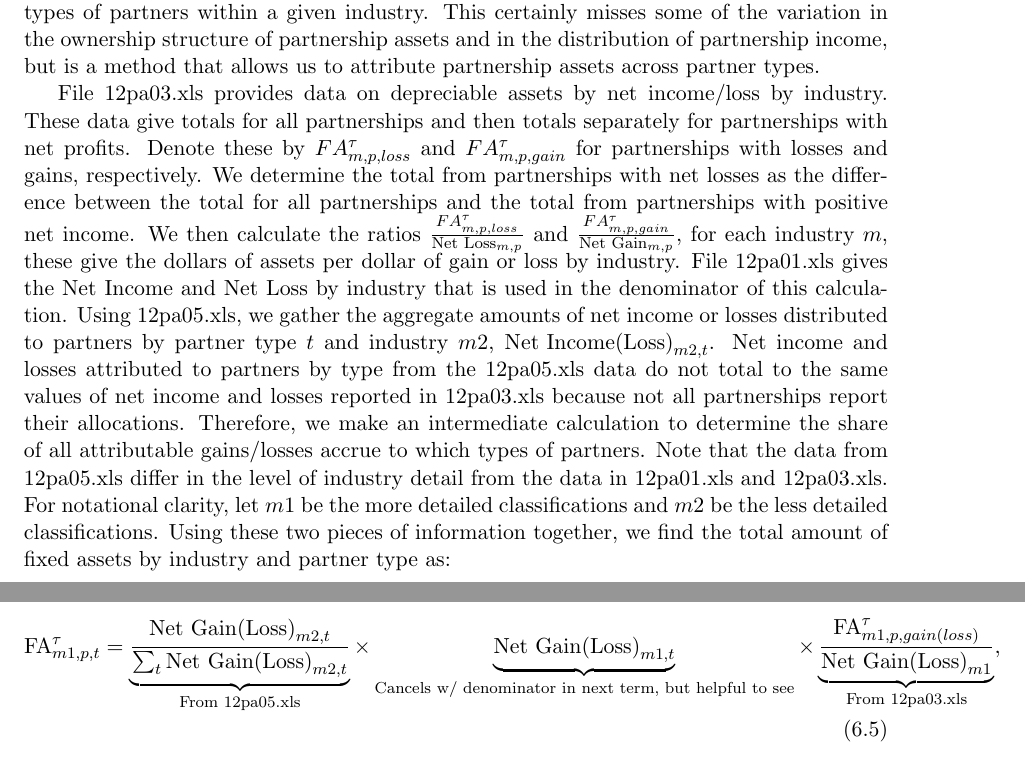
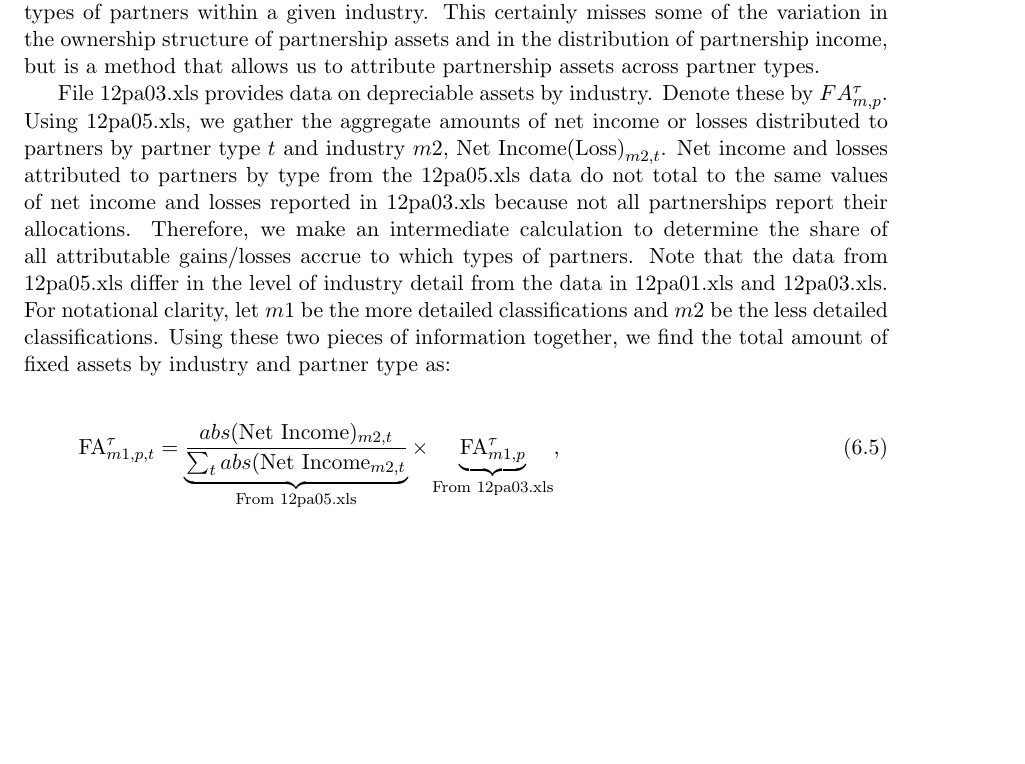
Before and after one commit to PSLmodels/Cost-of-Capital-Calculator, a LaTeX paper (Notes_and_Guides/METR_Guide.tex): two parts of pages 14 and 15 of 18 before the commit and part of page 14 of 18 after it, the two joined at a grey line, cut so that both start at the same text, the shorter picture padded with empty space. Compiled offline with pdfLaTeX.

Commit message:
update docs on partner attributions

```diff
--- a/Notes_and_Guides/METR_Guide.tex
+++ b/Notes_and_Guides/METR_Guide.tex
@@ -32,7 +32,7 @@ pdftex}
 \newcommand\ve{\varepsilon}
 
 
-\title{Guide to the Marginal Effective Tax Rate Calculationsl}
+\title{Guide to the Marginal Effective Tax Rate Calculations}
 \date{\today}
 
 
@@ -543,10 +543,10 @@ Using these data, we calculate the stock of fixed assets for partnerships in ind
 
 \textbf{\emph{Allocating Partnership Capital Across Types of Partners}}: Partners in partnerships may be corporations, individuals, partnerships, tax-exempts, or other organizations.  Because these partners face different tax treatment, we need to allocate shares of partnership assets to each of these entity types.  We do this by using ratios of depreciable assets to net income/loss by industry.  We then use these ratios to distribute the share of total assets across partner type using the net income/loss going to partners of a given type in each industry.  The assumption is that the ratio of assets to income/loss is the same across types of partners within a given industry.  This certainly misses some of the variation in the ownership structure of partnership assets and in the distribution of partnership income, but is a method that allows us to attribute partnership assets across partner types.
 
-File 12pa03.xls provides data on depreciable assets by net income/loss by industry.  These data give totals for all partnerships and then totals separately for partnerships with net profits.  Denote these by $FA^{\tau}_{m,p,loss}$ and $FA^{\tau}_{m,p,gain}$ for partnerships with losses and gains, respectively.  We determine the total from partnerships with net losses as the difference between the total for all partnerships and the total from partnerships with positive net income.  We then calculate the ratios $\frac{FA^{\tau}_{m,p,loss}}{\text{Net Loss}_{m,p}}$ and $\frac{FA^{\tau}_{m,p,gain}}{\text{Net Gain}_{m,p}}$, for each industry $m$, these give the dollars of assets per dollar of gain or loss by industry.  File 12pa01.xls gives the Net Income and Net Loss by industry that is used in the denominator of this calculation.  Using 12pa05.xls, we gather the aggregate amounts of net income or losses distributed to partners by partner type $t$ and industry $m2$, $\text{Net Income(Loss)}_{m2,t}$.  Net income and losses attributed to partners by type from the 12pa05.xls data do not total to the same values of net income and losses reported in 12pa03.xls because not all partnerships report their allocations.  Therefore, we make an intermediate calculation to determine the share of all attributable gains/losses accrue to which types of partners.  Note that the data from 12pa05.xls differ in the level of industry detail from the data in 12pa01.xls and 12pa03.xls.  For notational clarity, let $m1$ be the more detailed classifications and $m2$ be the less detailed classifications.  Using these two pieces of information together, we find the total amount of fixed assets by industry and partner type as:
+File 12pa03.xls provides data on depreciable assets by industry.  Denote these by $FA^{\tau}_{m,p}$.  Using 12pa05.xls, we gather the aggregate amounts of net income or losses distributed to partners by partner type $t$ and industry $m2$, $\text{Net Income(Loss)}_{m2,t}$.  Net income and losses attributed to partners by type from the 12pa05.xls data do not total to the same values of net income and losses reported in 12pa03.xls because not all partnerships report their allocations.  Therefore, we make an intermediate calculation to determine the share of all attributable gains/losses accrue to which types of partners.  Note that the data from 12pa05.xls differ in the level of industry detail from the data in 12pa01.xls and 12pa03.xls.  For notational clarity, let $m1$ be the more detailed classifications and $m2$ be the less detailed classifications.  Using these two pieces of information together, we find the total amount of fixed assets by industry and partner type as:
 
 \begin{equation}
-\text{FA}^{\tau}_{m1,p,t}=  \underbrace{\frac{\text{Net Gain(Loss)}_{m2,t}}{\sum_{t}\text{Net Gain(Loss)}_{m2,t}}}_{\text{From 12pa05.xls}} \times \underbrace{\text{Net Gain(Loss)}_{m1,t}}_{\text{Cancels w/ denominator in next term, but helpful to see}} \times \underbrace{\frac{\text{FA}^{\tau}_{m1,p,gain(loss)}}{\text{Net Gain(Loss)}_{m1}}}_{\text{From 12pa03.xls}},
+\text{FA}^{\tau}_{m1,p,t}=  \underbrace{\frac{abs(\text{Net Income})_{m2,t}}{\sum_{t}abs(\text{Net Income}_{m2,t}}}_{\text{From 12pa05.xls}} \times \underbrace{\text{FA}^{\tau}_{m1,p}}_{\text{From 12pa03.xls}},
 \end{equation}
 
 \noindent\noindent where $m1\in m2$ and $t$ denotes partner type (individual, corporate, partnership, tax-exempt, other).  An implicit assumption here is that that share of net gains or losses attributed to each partner type is the same across each sub-industry within a major industry (i.e., the attribution across all $m_{1}\in m_{2}$ is identical).
```
Also changed, not shown: Notes_and_Guides/METR_Guide.pdf.
